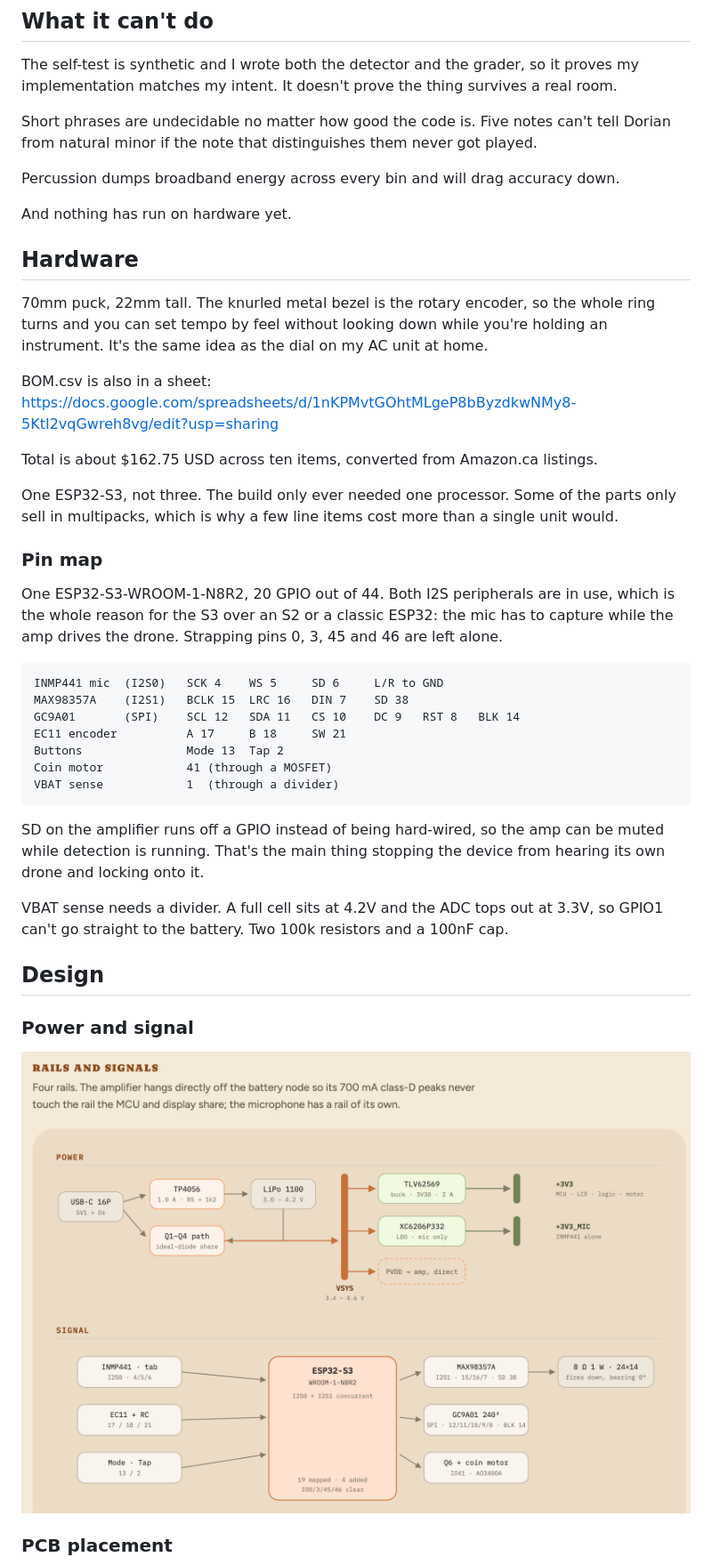
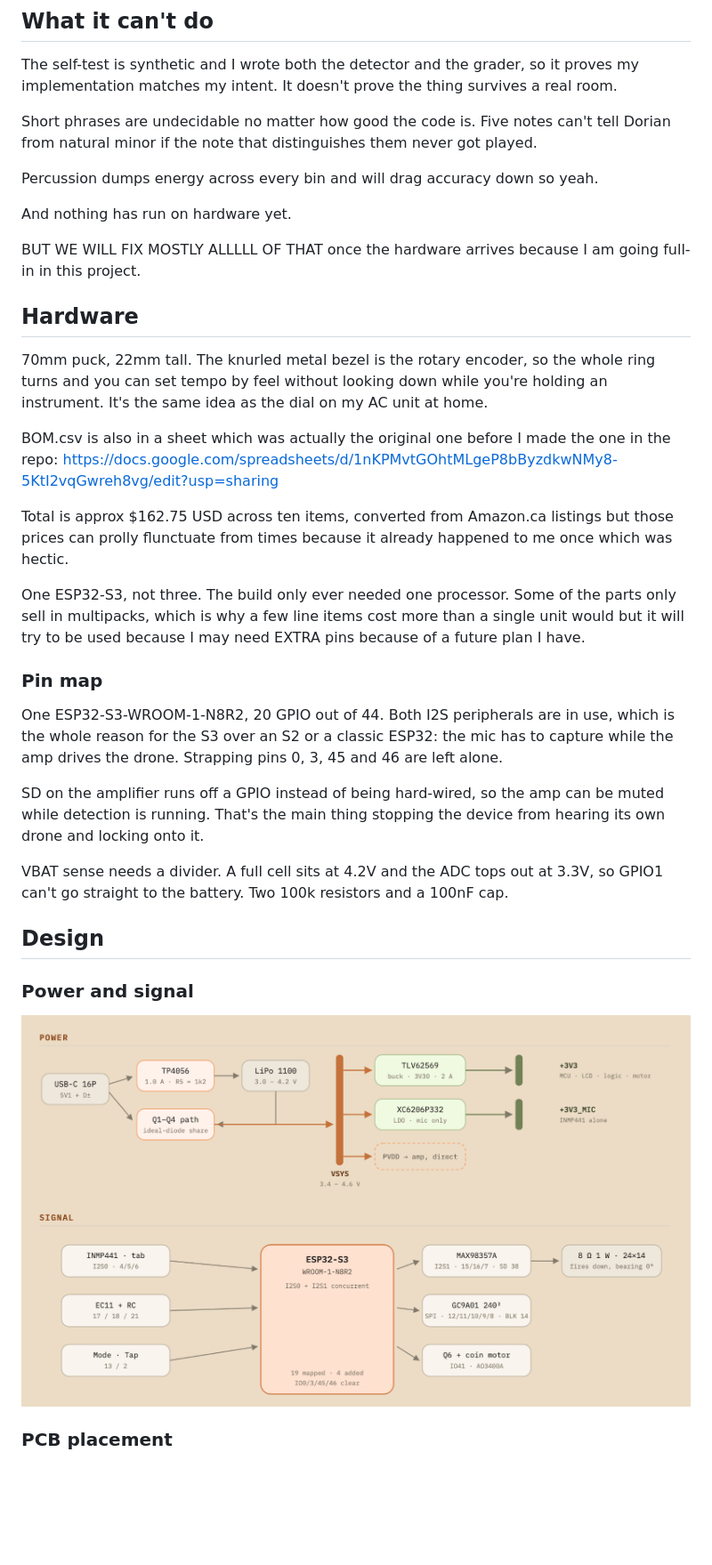
Before and after one commit to manayparikh1/sursense, a Markdown page: README.md, the part around one of its changes. Shown at 89% size. Rendered like a GitHub page; pictures changed too: docs/power-and-signal.png; blank space fills up the shorter version.

Commit message:
Update README and crop the design images

````diff
--- a/README.md
+++ b/README.md
@@ -61,9 +63,11 @@ implementation matches my intent. It doesn't prove the thing survives a real roo
 Short phrases are undecidable no matter how good the code is. Five notes can't tell Dorian
 from natural minor if the note that distinguishes them never got played.
 
-Percussion dumps broadband energy across every bin and will drag accuracy down.
+Percussion dumps energy across every bin and will drag accuracy down so yeah.
 
 And nothing has run on hardware yet.
+
+BUT WE WILL FIX MOSTLY ALLLLL OF THAT once the hardware arrives because I am going full-in in this project.
 
 ## Hardware
 
@@ -71,29 +75,19 @@ And nothing has run on hardware yet.
 turns and you can set tempo by feel without looking down while you're holding an
 instrument. It's the same idea as the dial on my AC unit at home.
 
-BOM.csv is also in a sheet:
+BOM.csv is also in a sheet which was actually the original one before I made the one in the repo:
 https://docs.google.com/spreadsheets/d/1nKPMvtGOhtMLgeP8bByzdkwNMy8-5KtI2vqGwreh8vg/edit?usp=sharing
 
-Total is about $162.75 USD across ten items, converted from Amazon.ca listings.
+Total is approx $162.75 USD across ten items, converted from Amazon.ca listings but those prices can prolly flunctuate from times because it already happened to me once which was hectic.
 
 One ESP32-S3, not three. The build only ever needed one processor. Some of the parts only
-sell in multipacks, which is why a few line items cost more than a single unit would.
+sell in multipacks, which is why a few line items cost more than a single unit would but it will try to be used because I may need EXTRA pins because of a future plan I have.
 
 ### Pin map
 
 One ESP32-S3-WROOM-1-N8R2, 20 GPIO out of 44. Both I2S peripherals are in use, which is the
 whole reason for the S3 over an S2 or a classic ESP32: the mic has to capture while the amp
 drives the drone. Strapping pins 0, 3, 45 and 46 are left alone.
-
-```
-INMP441 mic  (I2S0)   SCK 4    WS 5     SD 6     L/R to GND
-MAX98357A    (I2S1)   BCLK 15  LRC 16   DIN 7    SD 38
-GC9A01       (SPI)    SCL 12   SDA 11   CS 10    DC 9   RST 8   BLK 14
-EC11 encoder          A 17     B 18     SW 21
-Buttons               Mode 13  Tap 2
-Coin motor            41 (through a MOSFET)
-VBAT sense            1  (through a divider)
-```
 
 SD on the amplifier runs off a GPIO instead of being hard-wired, so the amp can be muted
 while detection is running. That's the main thing stopping the device from hearing its own
````
Also changed, not shown: other parts of README.md (+17 -13 lines), docs/bezel-coupling.png, docs/enclosure-section.png, docs/pcb-placement.png.
